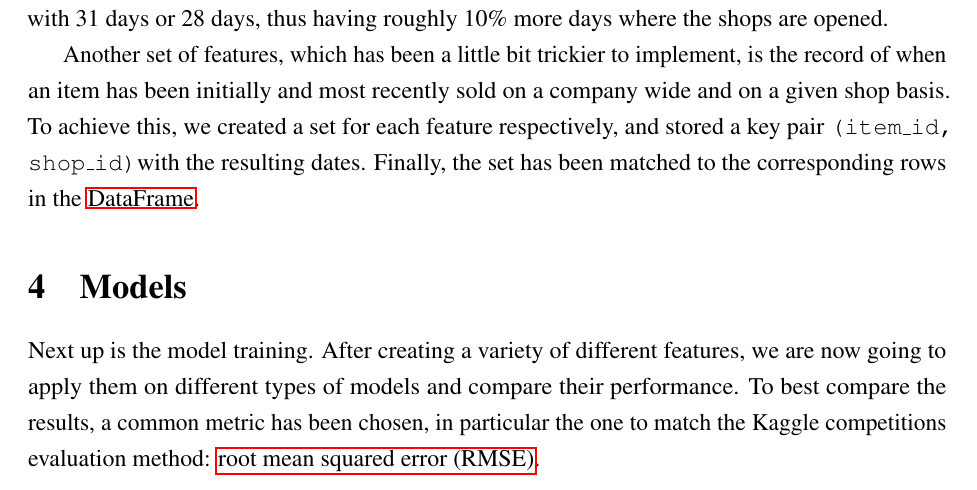
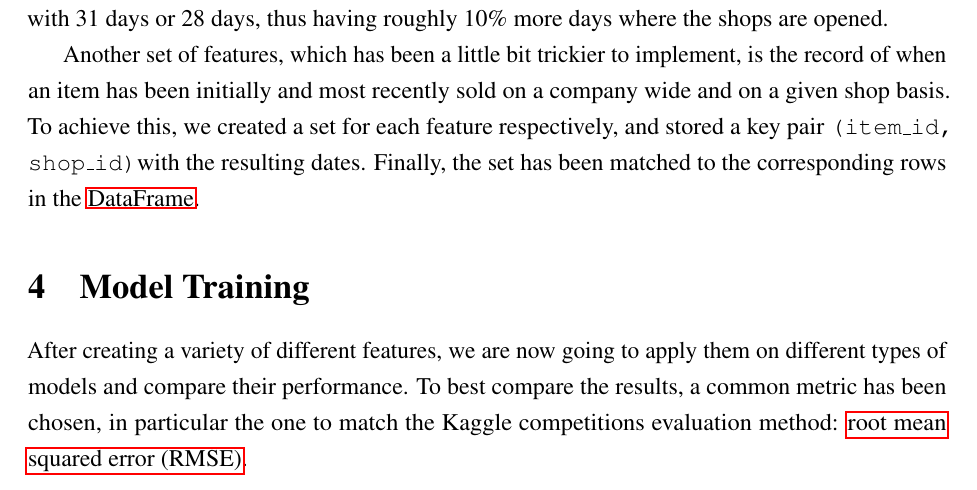
Before and after one commit to cedric-uden/hka-predicting_future_sales, a LaTeX document (report/main.tex, which reads report/source/400-models.tex): part of page 9 of 15, cut so that both start at the same text. Compiled offline with pdfLaTeX.

Commit message:
reworded the section 4 title

```diff
--- a/report/main.tex
+++ b/report/main.tex
@@ -28,7 +28,7 @@
 \section{Feature Engineering}
 \input{source/300-fe.tex}
 
-\section{Models}
+\section{Model Training}
 \input{source/400-models.tex}
 
 \section{Next Steps}
--- a/report/source/400-models.tex
+++ b/report/source/400-models.tex
@@ -9,7 +9,7 @@
 
 %%%%%%%%%%%%%%%%%%%%%%%%%%%%%%%%%%%%%%%%%%%%%%%%%%%%%%%%%%%%%%%%%%
 
-Next up is the model training. After creating a variety of different features, we are now going to apply them on different types of models and compare their performance. To best compare the results, a common metric has been chosen, in particular the one to match the Kaggle competitions evaluation method: \acrfull{rmse}.
+After creating a variety of different features, we are now going to apply them on different types of models and compare their performance. To best compare the results, a common metric has been chosen, in particular the one to match the Kaggle competitions evaluation method: \acrfull{rmse}.
 
 %%%%%%%%%%%%%%%%%%%%%%%%%%%%%%%%%%%%%%%%%%%%%%%%%%%%%%%%%%%%%%%%%%
 \subsection{Linear Regression}
```
